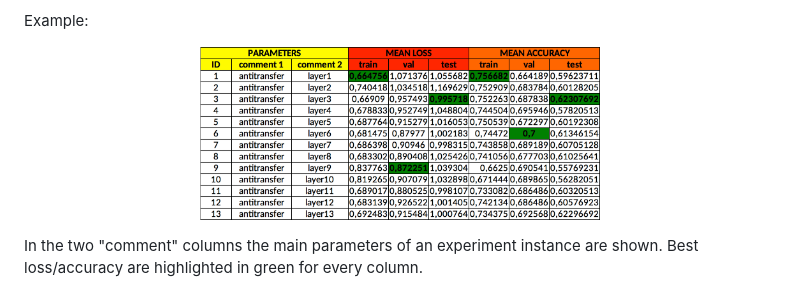
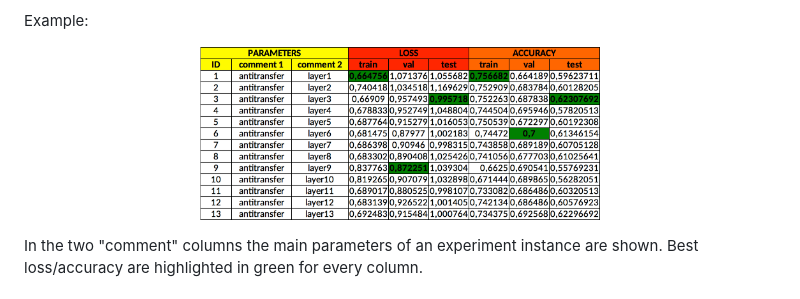
Before and after one commit to ericguizzo/anti_transfer, a Markdown page: README.md, the part around the change. Drawn GitHub-style; pictures changed too: bin/example_xls1.png (added), bin/example_xls2.png (deleted).

```diff
--- a/README.md
+++ b/README.md
@@ -89,7 +89,7 @@ The results are automatically saved in the ../results/experiment_*ID directory.
 
 Example:
 <p align="center">
-<img src="bin/example_xls2.png" width="400">
+<img src="bin/example_xls1.png" width="400">
 </p>
 
 In the two "comment" columns the main parameters of an experiment instance are shown. Best loss/accuracy are highlighted in green for every column.
```
